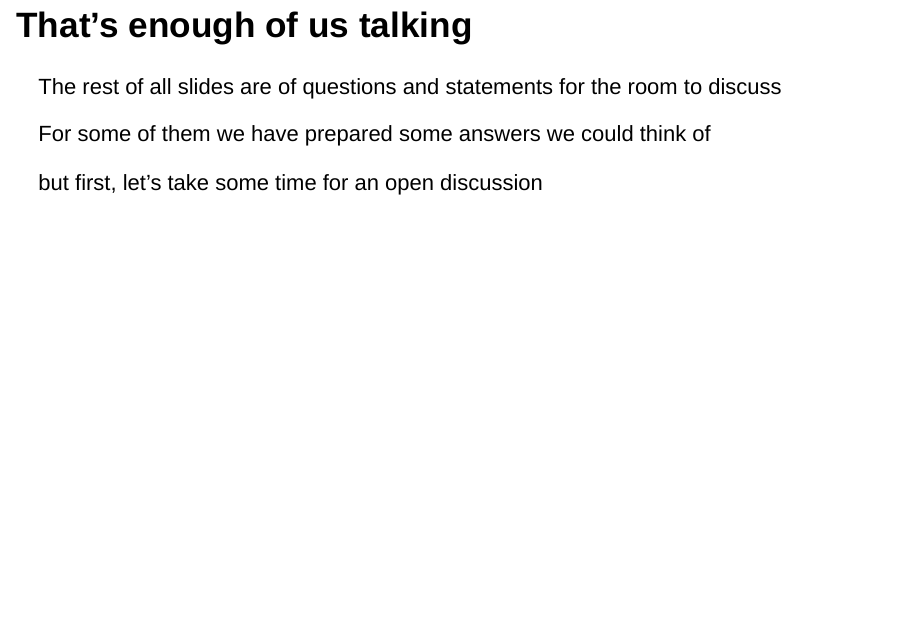
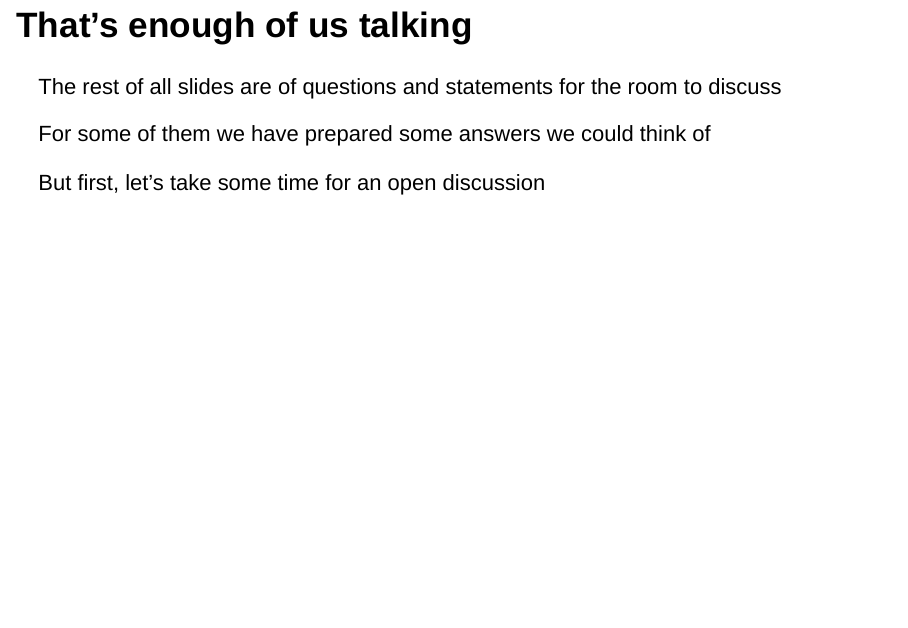
Before and after one commit to kneijenhuijs/SIPS-2019-Measurement-Error, an R Markdown document (Measurement error slides.Rmd): page 20 of 25. Rendered offline with R 4.5, knitr and Pandoc, with nearby package versions; drawn as Slidy slides in place of the format the file asks for; code that draws random numbers runs with fixed seeds of ours.

Commit message:
New knitted html file

```diff
--- a/Measurement error slides.Rmd
+++ b/Measurement error slides.Rmd
@@ -188,7 +188,7 @@ The rest of all slides are of questions and statements for the room to discuss
 
 For some of them we have prepared some answers we could think of
 
-but first, let's take some time for an open discussion
+But first, let's take some time for an open discussion
 
 ## Is measurement error prevalent in your studies?
 
```
Also changed, not shown: Measurement_error_slides.html.
